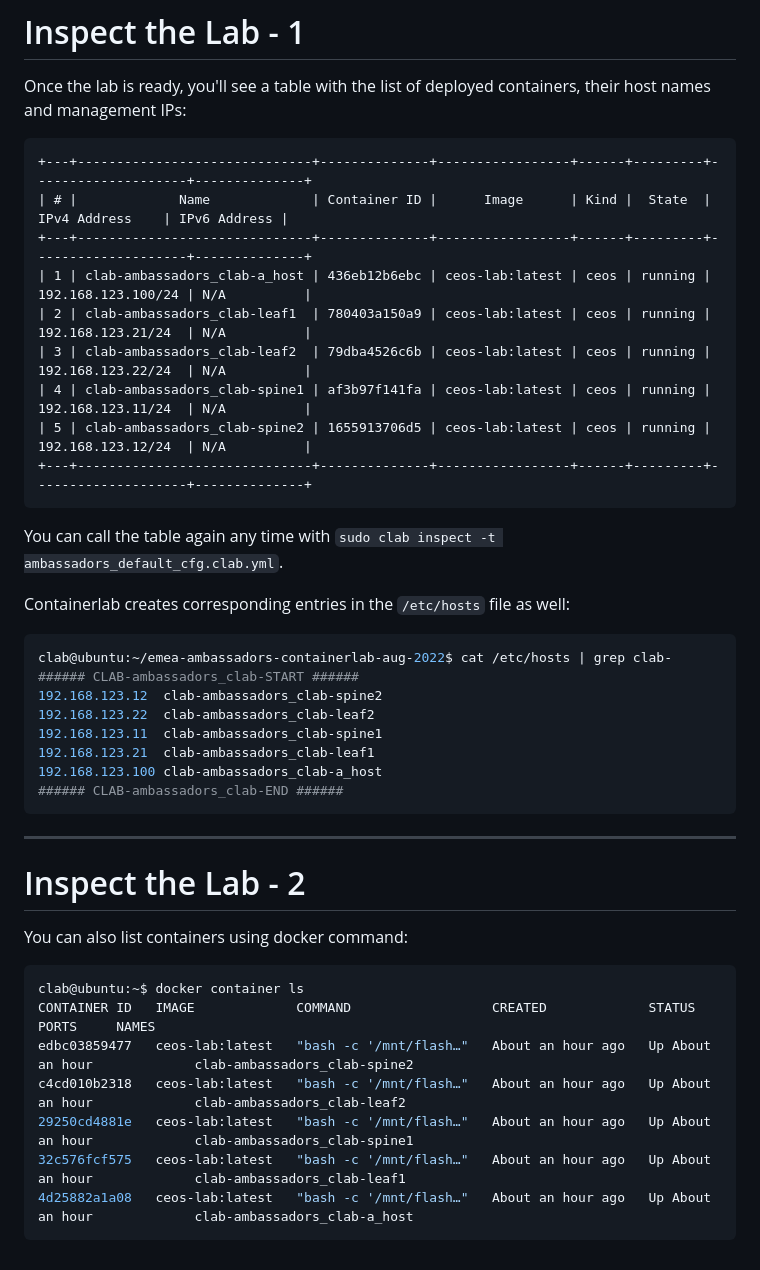
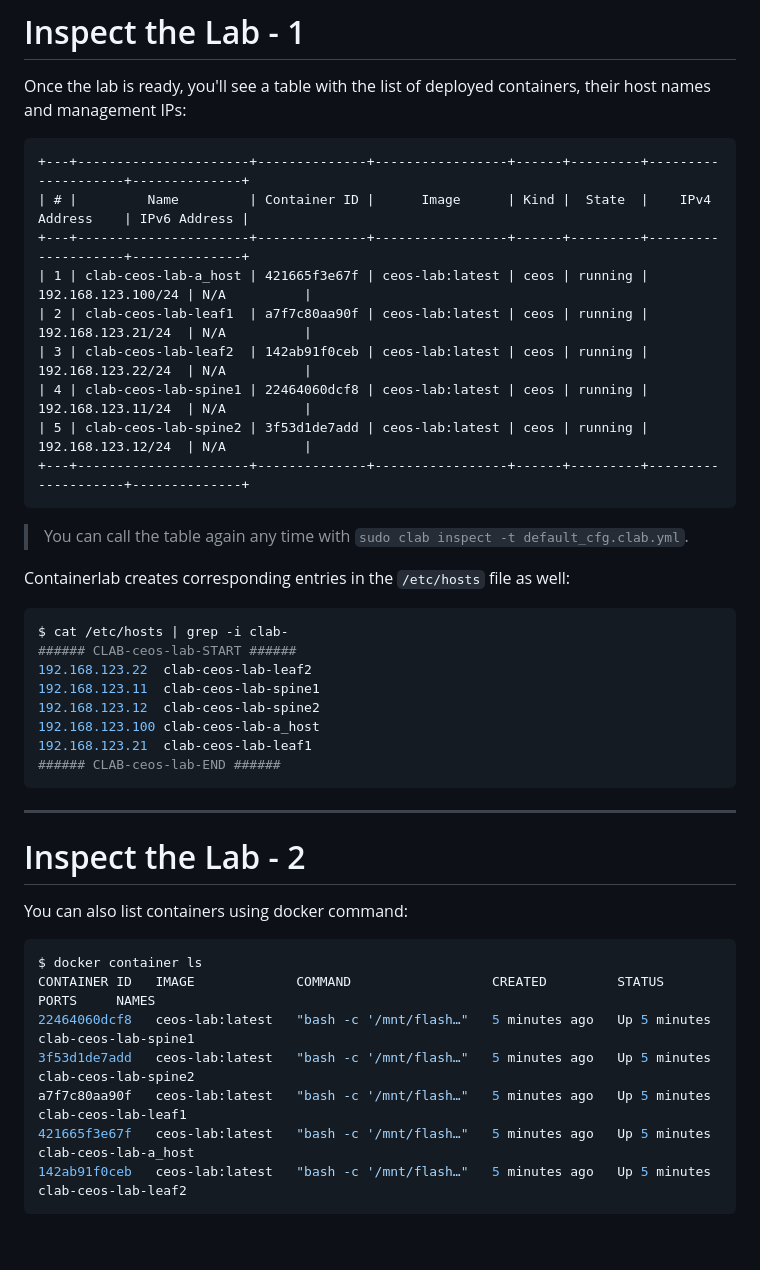
Before and after one commit to arista-netdevops-community/building-containerlab-with-ceos, a Markdown page: marp_slides.md, the part around the change. Rendered like a GitHub page.

Commit message:
update slides

````diff
--- a/marp_slides.md
+++ b/marp_slides.md
@@ -263,30 +263,30 @@ $ cd building-containerlab-with-ceos
 Once the lab is ready, you'll see a table with the list of deployed containers, their host names and management IPs:
 
 ```text
-+---+------------------------------+--------------+-----------------+------+---------+--------------------+--------------+
-| # |             Name             | Container ID |      Image      | Kind |  State  |    IPv4 Address    | IPv6 Address |
-+---+------------------------------+--------------+-----------------+------+---------+--------------------+--------------+
-| 1 | clab-ambassadors_clab-a_host | 436eb12b6ebc | ceos-lab:latest | ceos | running | 192.168.123.100/24 | N/A          |
-| 2 | clab-ambassadors_clab-leaf1  | 780403a150a9 | ceos-lab:latest | ceos | running | 192.168.123.21/24  | N/A          |
-| 3 | clab-ambassadors_clab-leaf2  | 79dba4526c6b | ceos-lab:latest | ceos | running | 192.168.123.22/24  | N/A          |
-| 4 | clab-ambassadors_clab-spine1 | af3b97f141fa | ceos-lab:latest | ceos | running | 192.168.123.11/24  | N/A          |
-| 5 | clab-ambassadors_clab-spine2 | 1655913706d5 | ceos-lab:latest | ceos | running | 192.168.123.12/24  | N/A          |
-+---+------------------------------+--------------+-----------------+------+---------+--------------------+--------------+
++---+----------------------+--------------+-----------------+------+---------+--------------------+--------------+
+| # |         Name         | Container ID |      Image      | Kind |  State  |    IPv4 Address    | IPv6 Address |
++---+----------------------+--------------+-----------------+------+---------+--------------------+--------------+
+| 1 | clab-ceos-lab-a_host | 421665f3e67f | ceos-lab:latest | ceos | running | 192.168.123.100/24 | N/A          |
+| 2 | clab-ceos-lab-leaf1  | a7f7c80aa90f | ceos-lab:latest | ceos | running | 192.168.123.21/24  | N/A          |
+| 3 | clab-ceos-lab-leaf2  | 142ab91f0ceb | ceos-lab:latest | ceos | running | 192.168.123.22/24  | N/A          |
+| 4 | clab-ceos-lab-spine1 | 22464060dcf8 | ceos-lab:latest | ceos | running | 192.168.123.11/24  | N/A          |
+| 5 | clab-ceos-lab-spine2 | 3f53d1de7add | ceos-lab:latest | ceos | running | 192.168.123.12/24  | N/A          |
++---+----------------------+--------------+-----------------+------+---------+--------------------+--------------+
 ```
 
-You can call the table again any time with `sudo clab inspect -t ambassadors_default_cfg.clab.yml`.
+> You can call the table again any time with `sudo clab inspect -t default_cfg.clab.yml`.
 
 Containerlab creates corresponding entries in the `/etc/hosts` file as well:
 
 ```bash
-clab@ubuntu:~/emea-ambassadors-containerlab-aug-2022$ cat /etc/hosts | grep clab-
-###### CLAB-ambassadors_clab-START ######
-192.168.123.12  clab-ambassadors_clab-spine2
-192.168.123.22  clab-ambassadors_clab-leaf2
-192.168.123.11  clab-ambassadors_clab-spine1
-192.168.123.21  clab-ambassadors_clab-leaf1
-192.168.123.100 clab-ambassadors_clab-a_host
-###### CLAB-ambassadors_clab-END ######
+$ cat /etc/hosts | grep -i clab-
+###### CLAB-ceos-lab-START ######
+192.168.123.22  clab-ceos-lab-leaf2
+192.168.123.11  clab-ceos-lab-spine1
+192.168.123.12  clab-ceos-lab-spine2
+192.168.123.100 clab-ceos-lab-a_host
+192.168.123.21  clab-ceos-lab-leaf1
+###### CLAB-ceos-lab-END ######
 ```
 
 ---
@@ -295,12 +295,12 @@ clab@ubuntu:~/emea-ambassadors-containerlab-aug-2022$ cat /etc/hosts | grep clab
 
 You can also list containers using docker command:
 
-```bash
-clab@ubuntu:~$ docker container ls
-CONTAINER ID   IMAGE             COMMAND                  CREATED             STATUS             PORTS     NAMES
-edbc03859477   ceos-lab:latest   "bash -c '/mnt/flash…"   About an hour ago   Up About an hour             clab-ambassadors_clab-spine2
-c4cd010b2318   ceos-lab:latest   "bash -c '/mnt/flash…"   About an hour ago   Up About an hour             clab-ambassadors_clab-leaf2
-29250cd4881e   ceos-lab:latest   "bash -c '/mnt/flash…"   About an hour ago   Up About an hour             clab-ambassadors_clab-spine1
-32c576fcf575   ceos-lab:latest   "bash -c '/mnt/flash…"   About an hour ago   Up About an hour             clab-ambassadors_clab-leaf1
-4d25882a1a08   ceos-lab:latest   "bash -c '/mnt/flash…"   About an hour ago   Up About an hour             clab-ambassadors_clab-a_host
+```console
+$ docker container ls
+CONTAINER ID   IMAGE             COMMAND                  CREATED         STATUS         PORTS     NAMES
+22464060dcf8   ceos-lab:latest   "bash -c '/mnt/flash…"   5 minutes ago   Up 5 minutes             clab-ceos-lab-spine1
+3f53d1de7add   ceos-lab:latest   "bash -c '/mnt/flash…"   5 minutes ago   Up 5 minutes             clab-ceos-lab-spine2
+a7f7c80aa90f   ceos-lab:latest   "bash -c '/mnt/flash…"   5 minutes ago   Up 5 minutes             clab-ceos-lab-leaf1
+421665f3e67f   ceos-lab:latest   "bash -c '/mnt/flash…"   5 minutes ago   Up 5 minutes             clab-ceos-lab-a_host
+142ab91f0ceb   ceos-lab:latest   "bash -c '/mnt/flash…"   5 minutes ago   Up 5 minutes             clab-ceos-lab-leaf2
 ```
````
